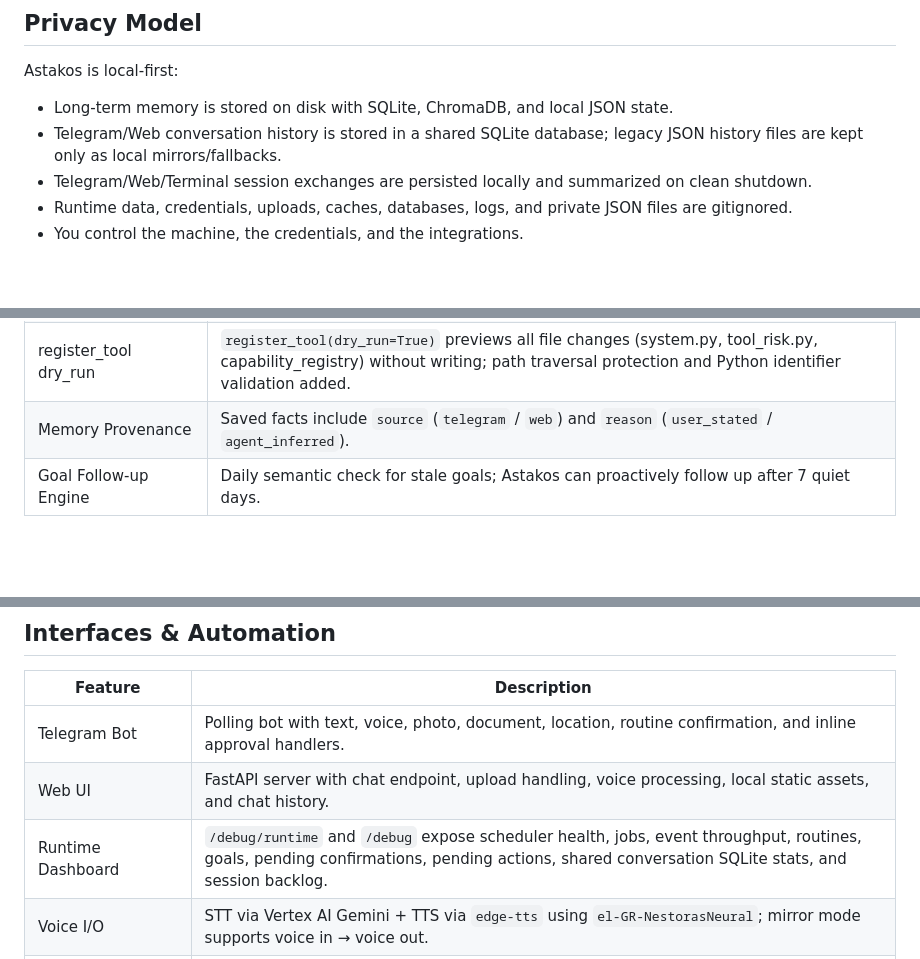
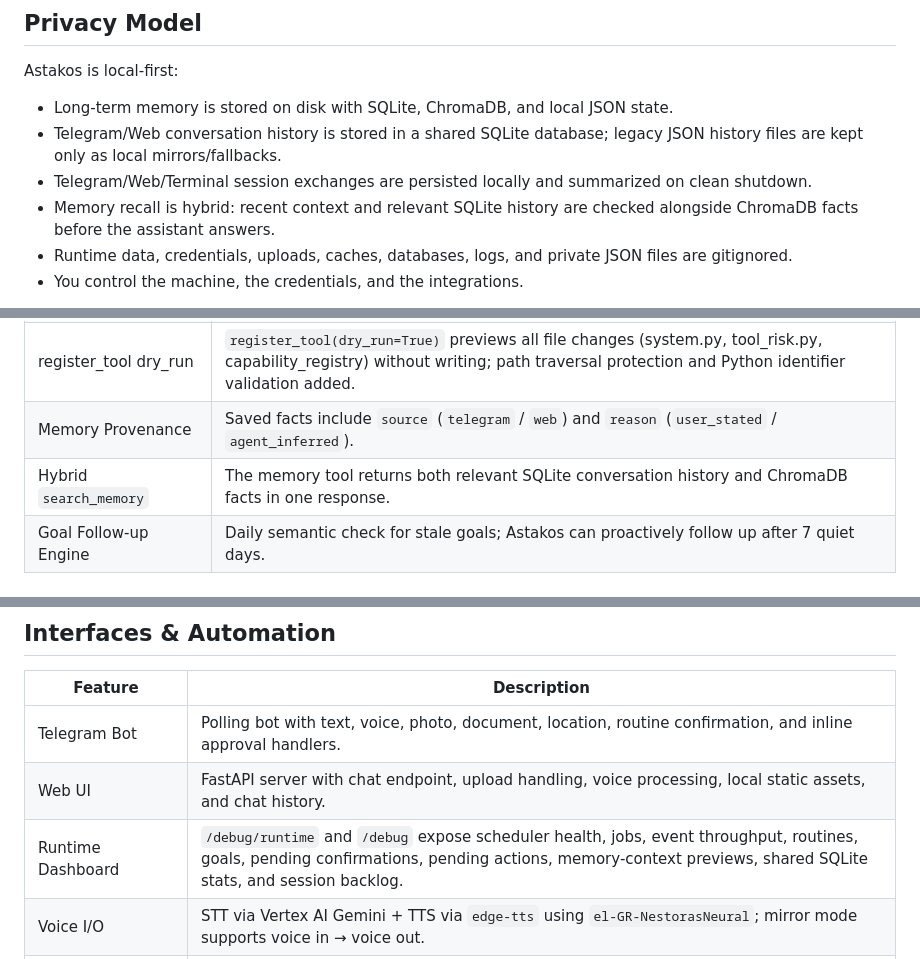
Before and after one commit to alexneverland/Astakos-AI-Agent, a Markdown page: README.md, 3 parts joined by grey strips. GitHub-like rendering; blank space fills up the shorter version.

```diff
--- a/README.md
+++ b/README.md
@@ -55,6 +55,7 @@ Astakos is local-first:
 - Long-term memory is stored on disk with SQLite, ChromaDB, and local JSON state.
 - Telegram/Web conversation history is stored in a shared SQLite database; legacy JSON history files are kept only as local mirrors/fallbacks.
 - Telegram/Web/Terminal session exchanges are persisted locally and summarized on clean shutdown.
+- Memory recall is hybrid: recent context and relevant SQLite history are checked alongside ChromaDB facts before the assistant answers.
 - Runtime data, credentials, uploads, caches, databases, logs, and private JSON files are gitignored.
 - You control the machine, the credentials, and the integrations.
 
@@ -80,6 +81,7 @@ Important note: Astakos uses configured external APIs for model calls and integr
 | Web UI Live Refresh | `/messages/poll?after_id=N&channel=telegram` endpoint + frontend `setInterval` polling every 5 s; Telegram messages appear in Web UI without manual page reload. |
 | register_tool dry_run | `register_tool(dry_run=True)` previews all file changes (system.py, tool_risk.py, capability_registry) without writing; path traversal protection and Python identifier validation added. |
 | Memory Provenance | Saved facts include `source` (`telegram` / `web`) and `reason` (`user_stated` / `agent_inferred`). |
+| Hybrid `search_memory` | The memory tool returns both relevant SQLite conversation history and ChromaDB facts in one response. |
 | Goal Follow-up Engine | Daily semantic check for stale goals; Astakos can proactively follow up after 7 quiet days. |
 
 ## Memory & Learning
@@ -100,7 +104,7 @@ Important note: Astakos uses configured external APIs for model calls and integr
 |---|---|
 | Telegram Bot | Polling bot with text, voice, photo, document, location, routine confirmation, and inline approval handlers. |
 | Web UI | FastAPI server with chat endpoint, upload handling, voice processing, local static assets, and chat history. |
-| Runtime Dashboard | `/debug/runtime` and `/debug` expose scheduler health, jobs, event throughput, routines, goals, pending confirmations, pending actions, shared conversation SQLite stats, and session backlog. |
+| Runtime Dashboard | `/debug/runtime` and `/debug` expose scheduler health, jobs, event throughput, routines, goals, pending confirmations, pending actions, memory-context previews, shared SQLite stats, and session backlog. |
 | Voice I/O | STT via Vertex AI Gemini + TTS via `edge-tts` using `el-GR-NestorasNeural`; mirror mode supports voice in → voice out. |
 | Product Analyzer | `/nutrition` scans food, cosmetics, and household product labels with a score from 1-10 and a kids note. |
 | Receipt Scanner | `/receipt` scans the last Telegram photo as a shopping receipt and returns structured JSON with store, date, total, currency, and items. |
```
Also changed, not shown: other parts of README.md (+7 -1 lines).
